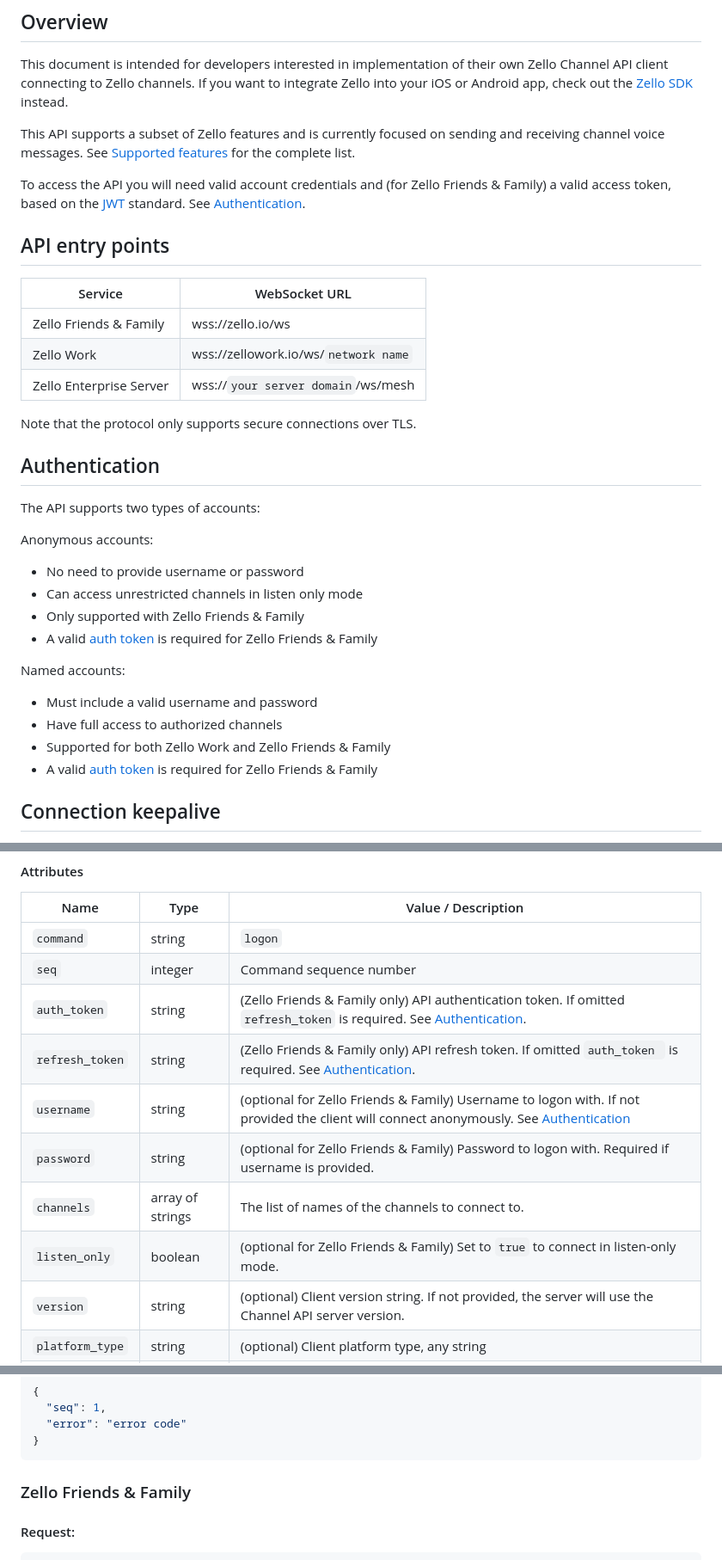
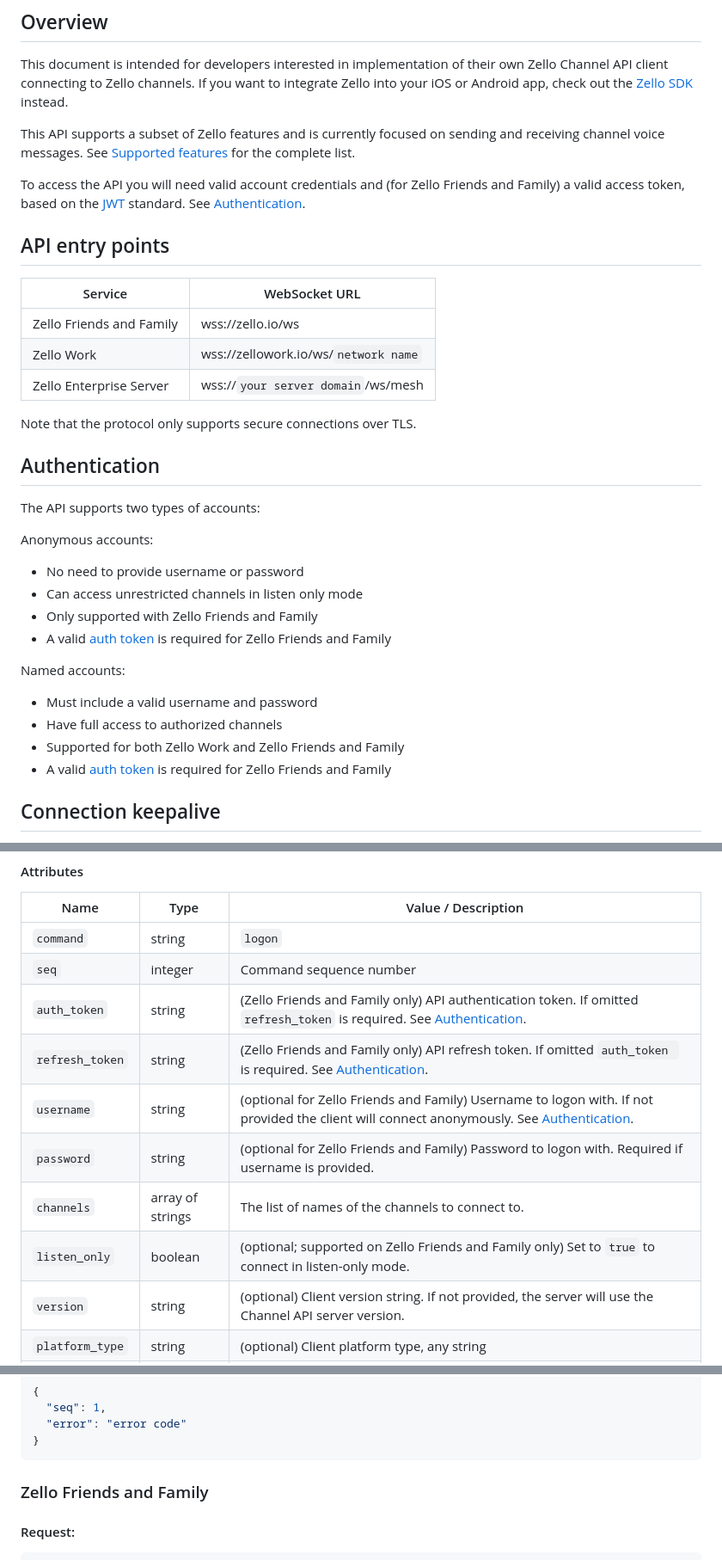
Before and after one commit to zelloptt/zello-channel-api, a Markdown page: API.md, 3 parts joined by grey strips. Shown at 86% size. GitHub-like rendering.

````diff
--- a/API.md
+++ b/API.md
@@ -10,12 +10,12 @@ This document is intended for developers interested in implementation of their o
 
 This API supports a subset of Zello features and is currently focused on sending and receiving channel voice messages. See [Supported features](#supported-features) for the complete list.
 
-To access the API you will need valid account credentials and (for Zello Friends & Family) a valid access token, based on the [JWT](https://jwt.io/) standard. See [Authentication](#authentication).
+To access the API you will need valid account credentials and (for Zello Friends and Family) a valid access token, based on the [JWT](https://jwt.io/) standard. See [Authentication](#authentication).
 
 ## API entry points
 | Service                 | WebSocket URL
 |-------------------------|---
-| Zello Friends & Family  | wss://zello.io/ws
+| Zello Friends and Family  | wss://zello.io/ws
 | Zello Work              | wss://zellowork.io/ws/`network name`
 | Zello Enterprise Server | wss://`your server domain`/ws/mesh
 
@@ -29,15 +29,15 @@ Anonymous accounts:
 
 * No need to provide username or password
 * Can access unrestricted channels in listen only mode
-* Only supported with Zello Friends & Family
-* A valid [auth token](AUTH.md) is required for Zello Friends & Family
+* Only supported with Zello Friends and Family
+* A valid [auth token](AUTH.md) is required for Zello Friends and Family
 
 Named accounts:
 
 * Must include a valid username and password
 * Have full access to authorized channels
-* Supported for both Zello Work and Zello Friends & Family
-* A valid [auth token](AUTH.md) is required for Zello Friends & Family
+* Supported for both Zello Work and Zello Friends and Family
+* A valid [auth token](AUTH.md) is required for Zello Friends and Family
 
 ## Connection keepalive
 The API monitors connectivity by sending a [WebSocket Ping frame](https://datatracker.ietf.org/doc/html/rfc6455#section-5.5.2) to the client every 30 seconds. The WebSocket client must respond to the Ping frame with a Pong frame. If a client takes longer than 30 seconds to respond with a Pong frame, the API terminates the connection.
@@ -68,12 +68,12 @@ Connecting to multiple channels (up to 100) is currently supported for Zello Wor
 |-----------------|---|---
 | `command`       | string | `logon`
 | `seq`           | integer | Command sequence number
-| `auth_token`    | string | (Zello Friends & Family only) API authentication token. If omitted `refresh_token` is required. See [Authentication](#authentication).
-| `refresh_token` | string | (Zello Friends & Family only) API refresh token. If omitted `auth_token ` is required. See [Authentication](#authentication).
-| `username`      | string | (optional for Zello Friends & Family) Username to logon with. If not provided the client will connect anonymously. See [Authentication](#authentication)
-| `password`      | string | (optional for Zello Friends & Family) Password to logon with. Required if username is provided.
+| `auth_token`    | string | (Zello Friends and Family only) API authentication token. If omitted `refresh_token` is required. See [Authentication](#authentication).
+| `refresh_token` | string | (Zello Friends and Family only) API refresh token. If omitted `auth_token ` is required. See [Authentication](#authentication).
+| `username`      | string | (optional for Zello Friends and Family) Username to logon with. If not provided the client will connect anonymously. See [Authentication](#authentication).
+| `password`      | string | (optional for Zello Friends and Family) Password to logon with. Required if username is provided.
 | `channels`      | array of strings | The list of names of the channels to connect to.
-| `listen_only`   | boolean | (optional for Zello Friends & Family) Set to `true` to connect in listen-only mode.
+| `listen_only`   | boolean | (optional; supported on Zello Friends and Family only) Set to `true` to connect in listen-only mode.
 | `version`       | string | (optional) Client version string. If not provided, the server will use the Channel API server version.
 | `platform_type` | string | (optional) Client platform type, any string
 | `platform_name` | string | (optional) Client platform name, any string. If includes `Gateway` or `Kiosk` (case-insensitive), the Zello Alarms service will track the online status of this client.
@@ -107,7 +107,7 @@ or
   "error": "error code"
 }
 ```
-### Zello Friends & Family
+### Zello Friends and Family
 
 #### Request:
 ```json
````
Also changed, not shown: other parts of API.md (+1 -1 lines).
